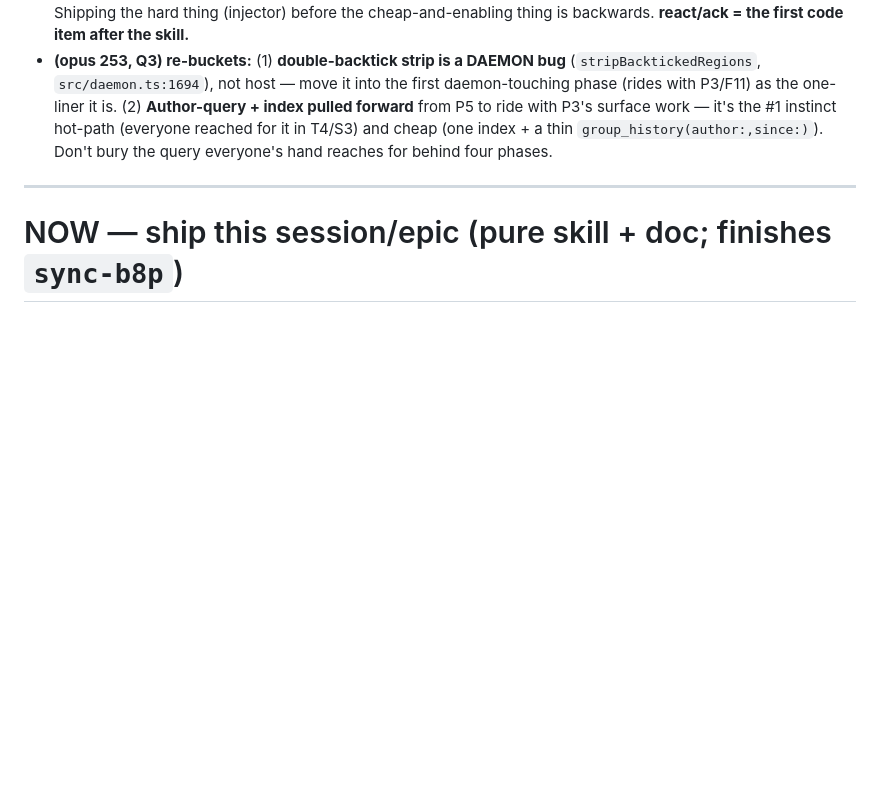
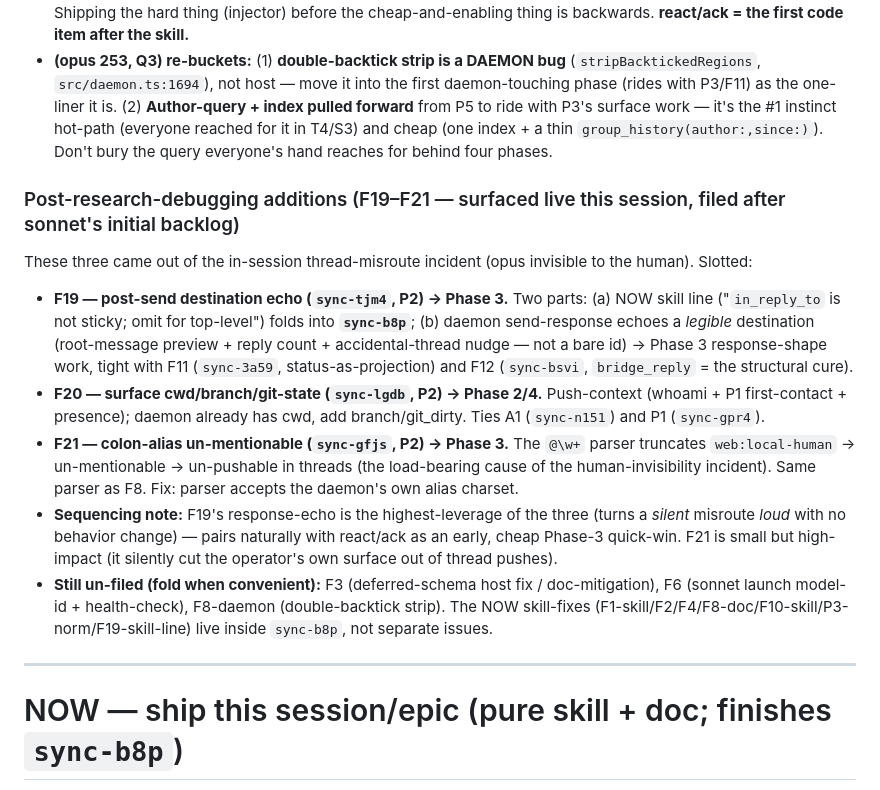
Before and after one commit to abhirup-dev/synchronize, a Markdown page: docs/skill-mcp-roadmap.md, the part around the change. Drawn GitHub-style; blank space fills up the shorter version.

Commit message:
docs(roadmap): slot F19/F20/F21 into phases + bd IDs (sync-tjm4/lgdb/gfjs)
F19 echo->Phase 3 (skill-line half->b8p); F20 cwd/branch->Phase 2/4; F21
colon-alias->Phase 3. Notes still-unfiled F3/F6/F8-daemon. Filed under the
B go-ahead now that post-debugging findings exist.

Co-Authored-By: Claude Opus 4.8 (1M context) <noreply@anthropic.com>

```diff
--- a/docs/skill-mcp-roadmap.md
+++ b/docs/skill-mcp-roadmap.md
@@ -19,6 +19,14 @@ A1 is the unifying architecture: identity-on-arrival + mention-digest + reply-su
 - **(opus 253) F3 makes the Phase-1 validation gate partly un-passable** — F3 (deferred `bridge_*` schemas) is a catalogued failure but is host behavior, not skill-fixable. **Fix: add a doc-mitigation line to the NOW router** ("if the `bridge_*` tools aren't immediately callable, your host may have deferred their schemas — load them before replying") and keep the real host fix in P6. The doc-mitigation is the cheap 80% and is pure prose; the cold-start gate then tests what docs *can* fix.
 - **(opus 253, Q2) react/ack jumps ahead of the P1/P2 injector — decisive.** It's cheap (a reaction row + one endpoint; none of the ambient-injection machinery or per-agent answered-state the injector needs), independently valuable day one, AND enabling (later clears a P2 digest row with a thumbs-up vs a paragraph). Shipping the hard thing (injector) before the cheap-and-enabling thing is backwards. **react/ack = the first code item after the skill.**
 - **(opus 253, Q3) re-buckets:** (1) **double-backtick strip is a DAEMON bug** (`stripBacktickedRegions`, `src/daemon.ts:1694`), not host — move it into the first daemon-touching phase (rides with P3/F11) as the one-liner it is. (2) **Author-query + index pulled forward** from P5 to ride with P3's surface work — it's the #1 instinct hot-path (everyone reached for it in T4/S3) and cheap (one index + a thin `group_history(author:,since:)`). Don't bury the query everyone's hand reaches for behind four phases.
+
+### Post-research-debugging additions (F19–F21 — surfaced live this session, filed after sonnet's initial backlog)
+These three came out of the in-session thread-misroute incident (opus invisible to the human). Slotted:
+- **F19 — post-send destination echo (`sync-tjm4`, P2) → Phase 3.** Two parts: (a) NOW skill line ("`in_reply_to` is not sticky; omit for top-level") folds into **`sync-b8p`**; (b) daemon send-response echoes a *legible* destination (root-message preview + reply count + accidental-thread nudge — not a bare id) → Phase 3 response-shape work, tight with F11 (`sync-3a59`, status-as-projection) and F12 (`sync-bsvi`, `bridge_reply` = the structural cure).
+- **F20 — surface cwd/branch/git-state (`sync-lgdb`, P2) → Phase 2/4.** Push-context (whoami + P1 first-contact + presence); daemon already has cwd, add branch/git_dirty. Ties A1 (`sync-n151`) and P1 (`sync-gpr4`).
+- **F21 — colon-alias un-mentionable (`sync-gfjs`, P2) → Phase 3.** The `@\w+` parser truncates `web:local-human` → un-mentionable → un-pushable in threads (the load-bearing cause of the human-invisibility incident). Same parser as F8. Fix: parser accepts the daemon's own alias charset.
+- **Sequencing note:** F19's response-echo is the highest-leverage of the three (turns a *silent* misroute *loud* with no behavior change) — pairs naturally with react/ack as an early, cheap Phase-3 quick-win. F21 is small but high-impact (it silently cut the operator's own surface out of thread pushes).
+- **Still un-filed (fold when convenient):** F3 (deferred-schema host fix / doc-mitigation), F6 (sonnet launch model-id + health-check), F8-daemon (double-backtick strip). The NOW skill-fixes (F1-skill/F2/F4/F8-doc/F10-skill/P3-norm/F19-skill-line) live inside `sync-b8p`, not separate issues.
 
 ---
 
```
